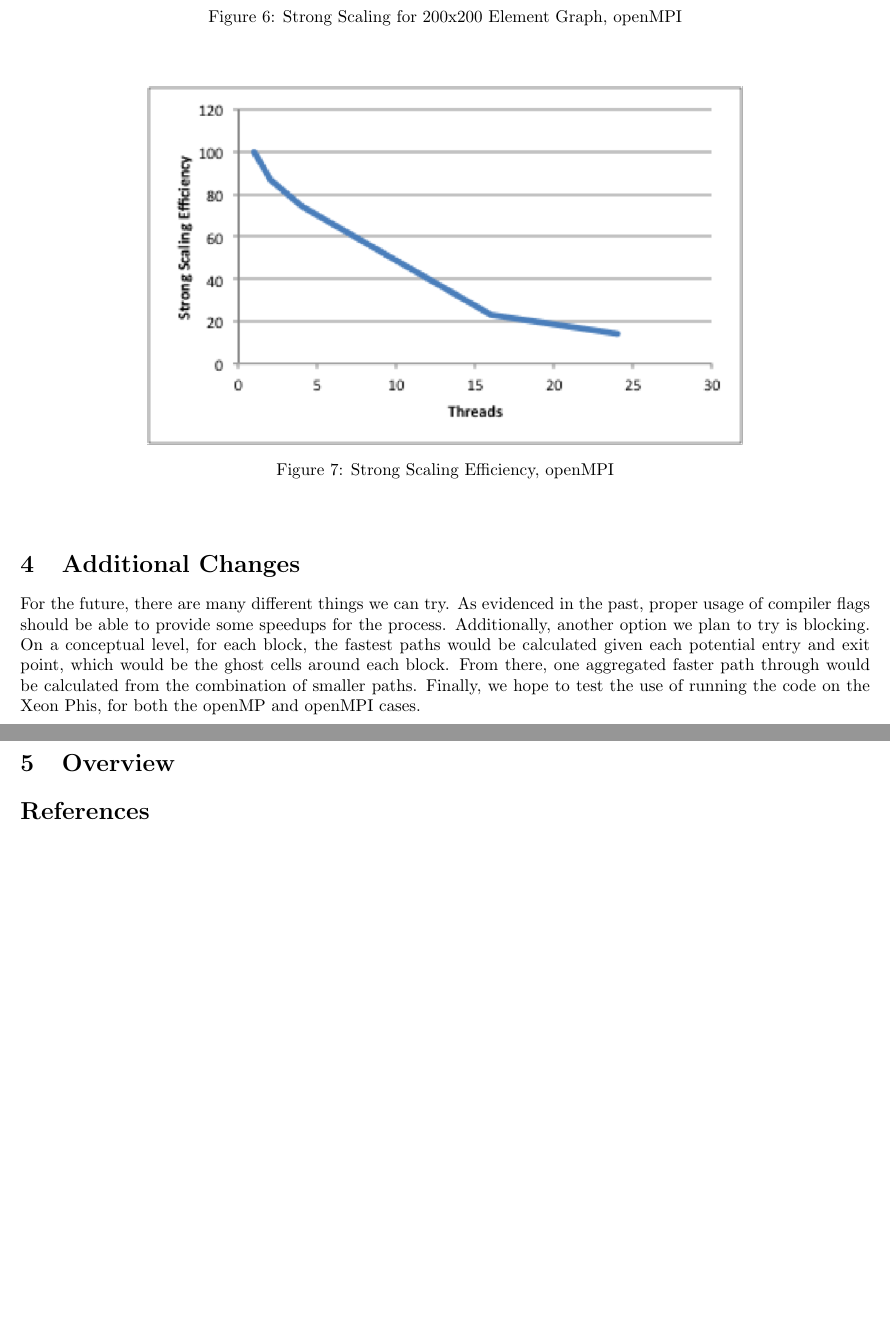
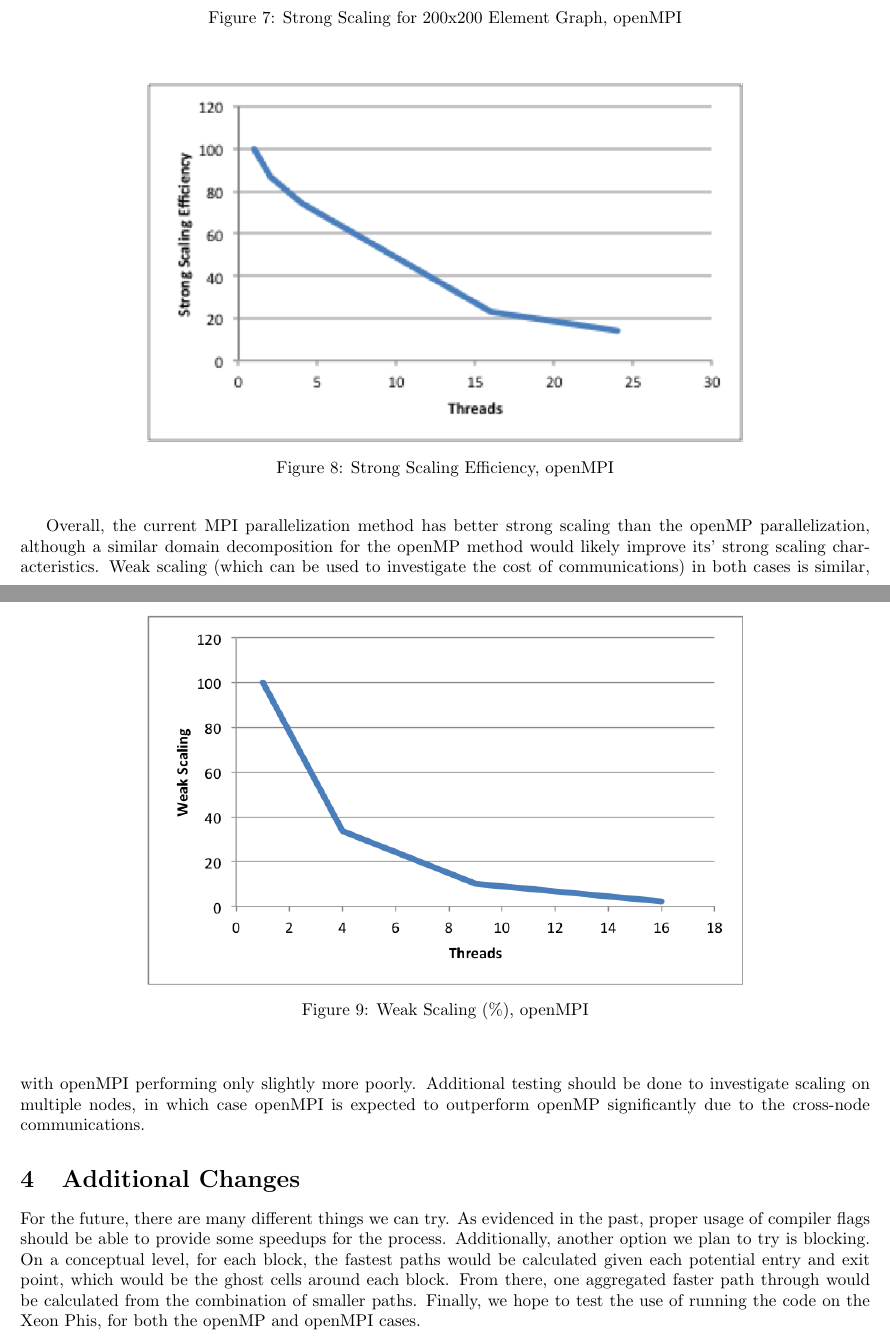
Before and after one commit to cornell-cs5220-f15/path, a LaTeX document (Writeup/Writeup.tex): two parts of pages 3 and 4 of 4 before the commit and two parts of pages 4 and 5 of 5 after it, joined at a grey line, cut so that both start at the same text, the shorter picture padded with empty space. Compiled offline with pdfLaTeX.

Commit message:
stage 1 writeup

```diff
--- a/Writeup/Writeup.tex
+++ b/Writeup/Writeup.tex
@@ -111,15 +120,18 @@ Similarly, strong and weak scaling studies were performed with the MPI paralleli
 		\end{center}
 	\end{figure}
 
+	\begin{figure}[h!]
+		\begin{center}
+			\includegraphics[width=0.7\columnwidth]{wk_graph_mpi}
+			\caption{Weak Scaling (\%), openMPI}
+			\label{wk_mpi_g}
+		\end{center}
+	\end{figure}
+
+Overall, the current MPI parallelization method has better strong scaling than the openMP parallelization, although a similar domain decomposition for the openMP method would likely improve its' strong scaling characteristics. Weak scaling (which can be used to investigate the cost of communications) in both cases is similar, with openMPI performing only slightly more poorly. Additional testing should be done to investigate scaling on multiple nodes, in which case openMPI is expected to outperform openMP significantly due to the cross-node communications.
 
 
 \section{Additional Changes}
 For the future, there are many different things we can try. As evidenced in the past, proper usage of compiler flags should be able to provide some speedups for the process. Additionally, another option we plan to try is blocking. On a conceptual level, for each block, the fastest paths would be calculated given each potential entry and exit point, which would be the ghost cells around each block. From there, one aggregated faster path through would be calculated from the combination of smaller paths. Finally, we hope to test the use of running the code on the Xeon Phis, for both the openMP and openMPI cases.
 
-\section{Overview}
-
-\begin{thebibliography}{1}
-
-\end{thebibliography}
-
 \end{document}
```
Also changed, not shown: Writeup/Writeup.pdf, Writeup/wk_graph_mp.png (added), Writeup/wk_graph_mpi.png (added), Writeup/Writeup.tex (9 more changed lines).
